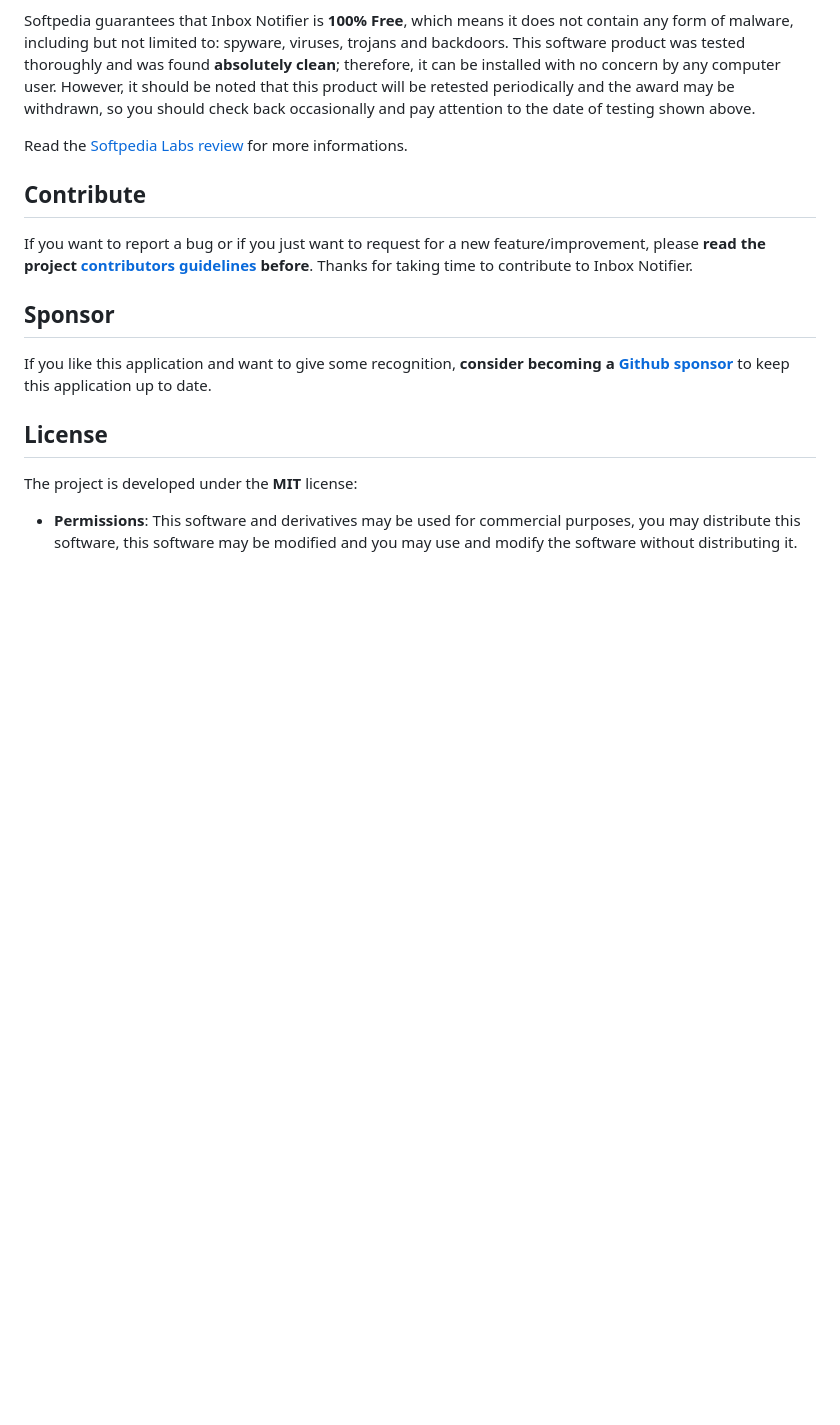
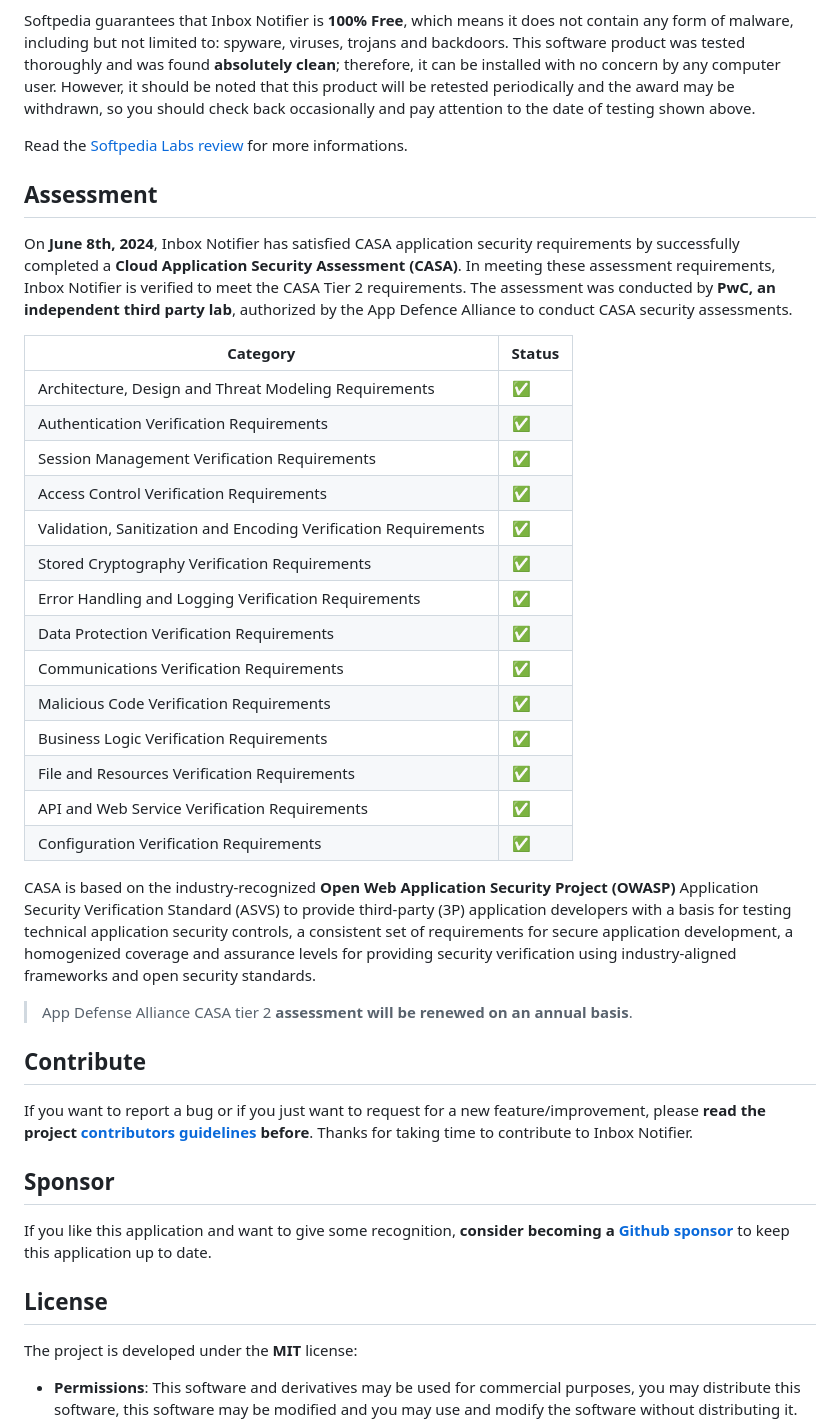
Before and after one commit to xavierfoucrier/inbox-notifier, a Markdown page: README.md, the part around one of its changes. Rendered like a GitHub page; blank space fills up the shorter version.

Commit message:
Add cloud application security assessment documentation

```diff
--- a/README.md
+++ b/README.md
@@ -68,6 +68,31 @@ Softpedia guarantees that Inbox Notifier is **100% Free**, which means it does n
 Read the [Softpedia Labs review](https://www.softpedia.com/get/Internet/E-mail/Mail-Utilities/xavierfoucrier-Inbox-Notifier.shtml) for more informations.
 
 
+## Assessment
+On **June 8th, 2024**, Inbox Notifier has satisfied CASA application security requirements by successfully completed a **Cloud Application Security Assessment (CASA)**. In meeting these assessment requirements, Inbox Notifier is verified to meet the CASA Tier 2 requirements. The assessment was conducted by **PwC, an independent third party lab**, authorized by the App Defence Alliance to conduct CASA security assessments.
+
+| Category                                                        | Status |
+| --------------------------------------------------------------- | ------ |
+| Architecture, Design and Threat Modeling Requirements           |   ✅   |
+| Authentication Verification Requirements                        |   ✅   |
+| Session Management Verification Requirements                    |   ✅   |
+| Access Control Verification Requirements                        |   ✅   |
+| Validation, Sanitization and Encoding Verification Requirements |   ✅   |
+| Stored Cryptography Verification Requirements                   |   ✅   |
+| Error Handling and Logging Verification Requirements            |   ✅   |
+| Data Protection Verification Requirements                       |   ✅   |
+| Communications Verification Requirements                        |   ✅   |
+| Malicious Code Verification Requirements                        |   ✅   |
+| Business Logic Verification Requirements                        |   ✅   |
+| File and Resources Verification Requirements                    |   ✅   |
+| API and Web Service Verification Requirements                   |   ✅   |
+| Configuration Verification Requirements                         |   ✅   |
+
+CASA is based on the industry-recognized **Open Web Application Security Project (OWASP)** Application Security Verification Standard (ASVS) to provide third-party (3P) application developers with a basis for testing technical application security controls, a consistent set of requirements for secure application development, a homogenized coverage and assurance levels for providing security verification using industry-aligned frameworks and open security standards.
+
+> App Defense Alliance CASA tier 2 **assessment will be renewed on an annual basis**.
+
+
 ## Contribute
 If you want to report a bug or if you just want to request for a new feature/improvement, please **read the project [contributors guidelines](https://github.com/xavierfoucrier/inbox-notifier/blob/main/.github/CONTRIBUTING.md) before**. Thanks for taking time to contribute to Inbox Notifier.
 
```
Also changed, not shown: other parts of README.md (+1 -1 lines).
